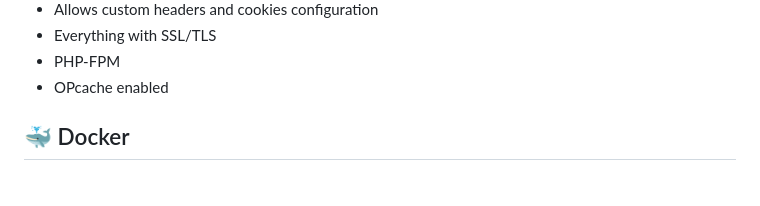
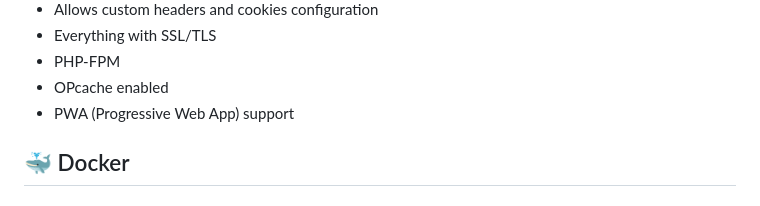
Before and after one commit to cassano0409/marreta-fufeiqiang, a Markdown page: README.en.md, the part around the change. GitHub-like rendering.

```diff
--- a/README.en.md
+++ b/README.en.md
@@ -28,6 +28,7 @@ Public instance at [marreta.pcdomanual.com](https://marreta.pcdomanual.com)!
 - Everything with SSL/TLS
 - PHP-FPM
 - OPcache enabled
+- PWA (Progressive Web App) support
 
 ## 🐳 Docker
 
```
Also changed, not shown: README.md (+1 -0 lines).
